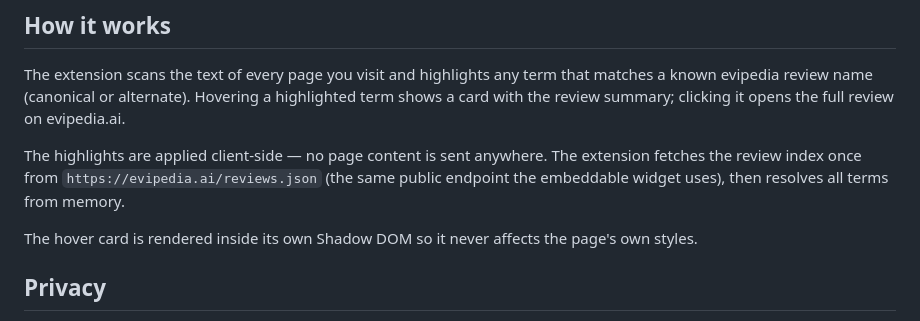
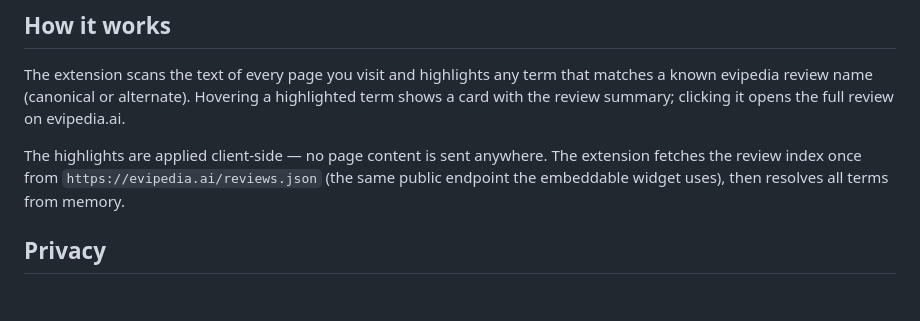
Before and after one commit to forever-healthy/evipedia-extension, a Markdown page: README.md, the part around the change. Rendered like a GitHub page; blank space fills up the shorter version.

Commit message:
Release 0.1.0

```diff
--- a/README.md
+++ b/README.md
@@ -36,8 +36,6 @@ The extension scans the text of every page you visit and highlights any term tha
 
 The highlights are applied client-side — no page content is sent anywhere. The extension fetches the review index once from `https://evipedia.ai/reviews.json` (the same public endpoint the embeddable widget uses), then resolves all terms from memory.
 
-The hover card is rendered inside its own Shadow DOM so it never affects the page's own styles.
-
 ## Privacy
 
 Everything runs locally on your machine. The extension reads the text of the pages you visit only in your own browser to find matches — that text is never transmitted. No page content, URLs, browsing history, or personal data is ever sent to Evipedia or anyone else.
```
